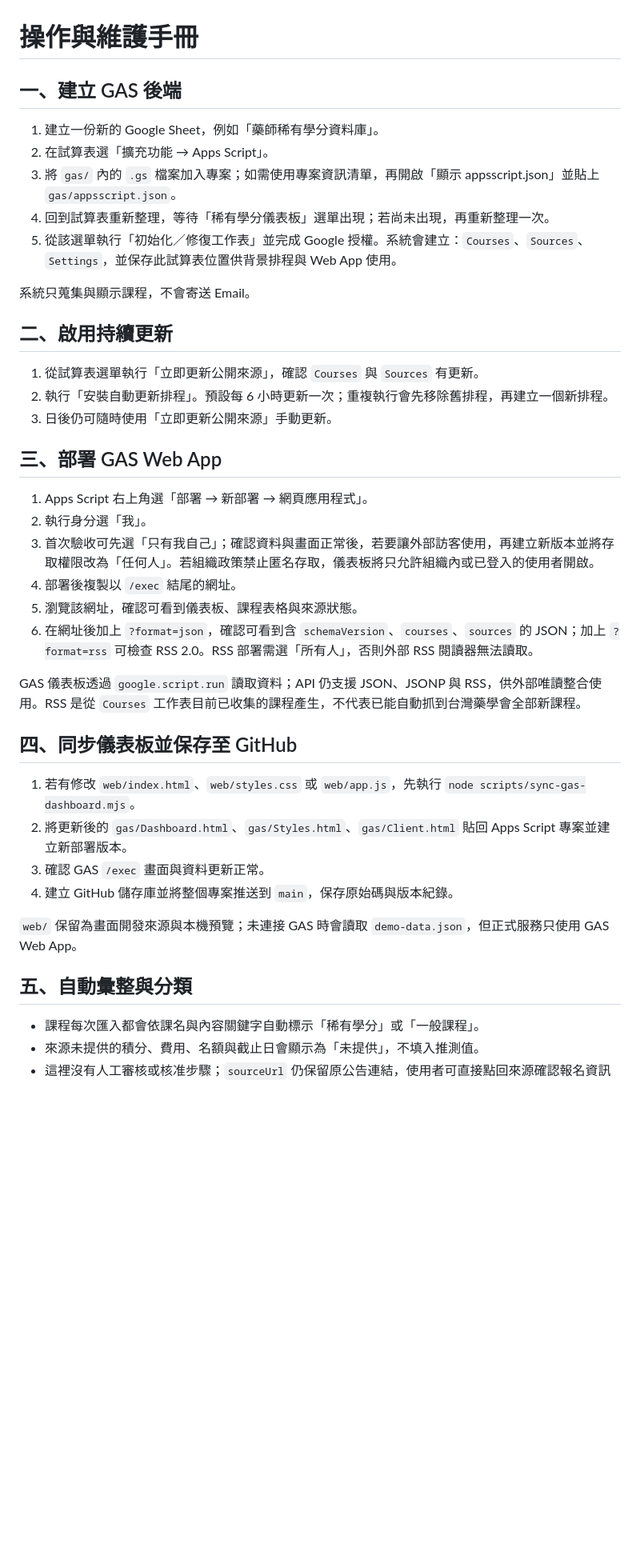
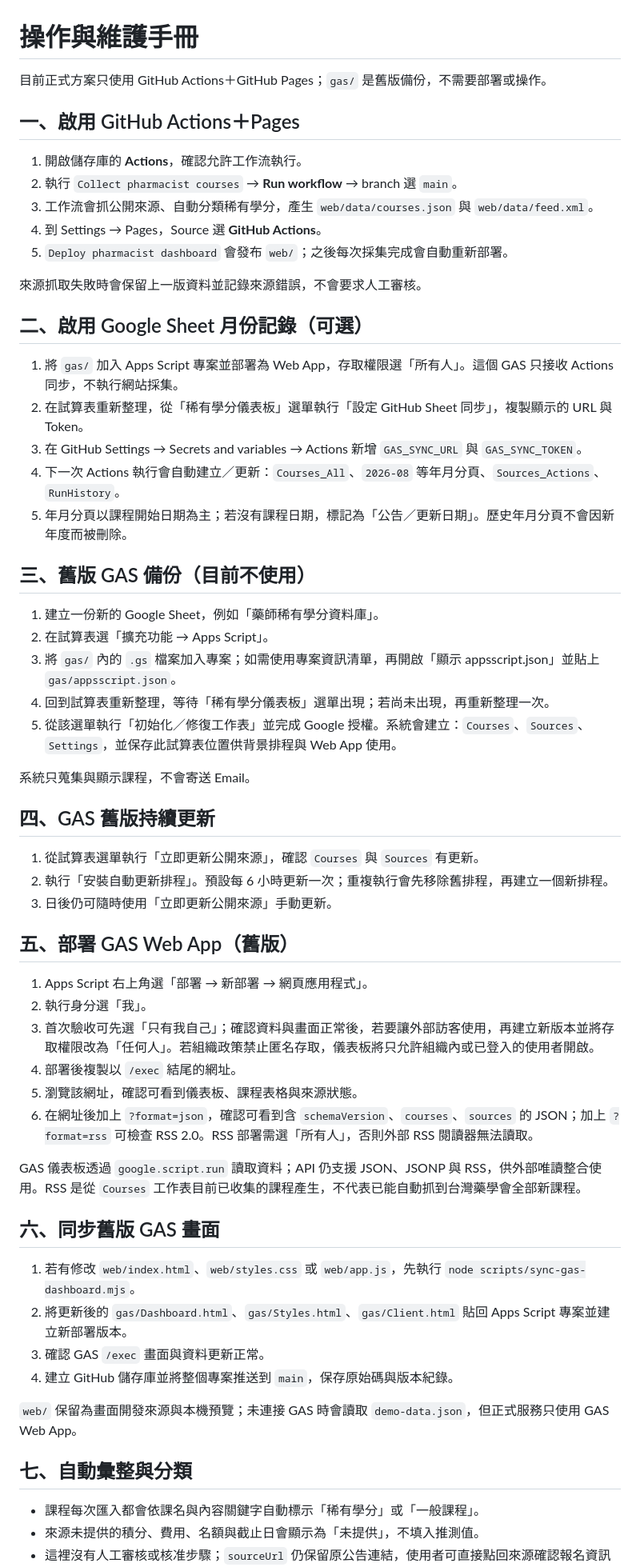
Before and after one commit to LCCtaiwan/pharmacist-dashboard, a Markdown page: docs/OPERATIONS.md, the part around one of its changes. Shown at 80% size. Drawn GitHub-style; blank space fills up the shorter version.

Commit message:
C-011 feat: add monthly Google Sheet sync

```diff
--- a/docs/OPERATIONS.md
+++ b/docs/OPERATIONS.md
@@ -1,6 +1,26 @@
 # 操作與維護手冊
 
-## 一、建立 GAS 後端
+目前正式方案只使用 GitHub Actions＋GitHub Pages；`gas/` 是舊版備份，不需要部署或操作。
+
+## 一、啟用 GitHub Actions＋Pages
+
+1. 開啟儲存庫的 **Actions**，確認允許工作流執行。
+2. 執行 `Collect pharmacist courses` → **Run workflow** → branch 選 `main`。
+3. 工作流會抓公開來源、自動分類稀有學分，產生 `web/data/courses.json` 與 `web/data/feed.xml`。
+4. 到 Settings → Pages，Source 選 **GitHub Actions**。
+5. `Deploy pharmacist dashboard` 會發布 `web/`；之後每次採集完成會自動重新部署。
+
+來源抓取失敗時會保留上一版資料並記錄來源錯誤，不會要求人工審核。
+
+## 二、啟用 Google Sheet 月份記錄（可選）
+
+1. 將 `gas/` 加入 Apps Script 專案並部署為 Web App，存取權限選「所有人」。這個 GAS 只接收 Actions 同步，不執行網站採集。
+2. 在試算表重新整理，從「稀有學分儀表板」選單執行「設定 GitHub Sheet 同步」，複製顯示的 URL 與 Token。
+3. 在 GitHub Settings → Secrets and variables → Actions 新增 `GAS_SYNC_URL` 與 `GAS_SYNC_TOKEN`。
+4. 下一次 Actions 執行會自動建立／更新：`Courses_All`、`2026-08` 等年月分頁、`Sources_Actions`、`RunHistory`。
+5. 年月分頁以課程開始日期為主；若沒有課程日期，標記為「公告／更新日期」。歷史年月分頁不會因新年度而被刪除。
+
+## 三、舊版 GAS 備份（目前不使用）
 
 1. 建立一份新的 Google Sheet，例如「藥師稀有學分資料庫」。
 2. 在試算表選「擴充功能 → Apps Script」。
@@ -10,13 +30,13 @@
 
 系統只蒐集與顯示課程，不會寄送 Email。
 
-## 二、啟用持續更新
+## 四、GAS 舊版持續更新
 
 1. 從試算表選單執行「立即更新公開來源」，確認 `Courses` 與 `Sources` 有更新。
 2. 執行「安裝自動更新排程」。預設每 6 小時更新一次；重複執行會先移除舊排程，再建立一個新排程。
 3. 日後仍可隨時使用「立即更新公開來源」手動更新。
 
-## 三、部署 GAS Web App
+## 五、部署 GAS Web App（舊版）
 
 1. Apps Script 右上角選「部署 → 新部署 → 網頁應用程式」。
 2. 執行身分選「我」。
@@ -27,7 +47,7 @@
 
 GAS 儀表板透過 `google.script.run` 讀取資料；API 仍支援 JSON、JSONP 與 RSS，供外部唯讀整合使用。RSS 是從 `Courses` 工作表目前已收集的課程產生，不代表已能自動抓到台灣藥學會全部新課程。
 
-## 四、同步儀表板並保存至 GitHub
+## 六、同步舊版 GAS 畫面
 
 1. 若有修改 `web/index.html`、`web/styles.css` 或 `web/app.js`，先執行 `node scripts/sync-gas-dashboard.mjs`。
 2. 將更新後的 `gas/Dashboard.html`、`gas/Styles.html`、`gas/Client.html` 貼回 Apps Script 專案並建立新部署版本。
@@ -36,7 +56,7 @@ GAS 儀表板透過 `google.script.run` 讀取資料；API 仍支援 JSON、JSON
 
 `web/` 保留為畫面開發來源與本機預覽；未連接 GAS 時會讀取 `demo-data.json`，但正式服務只使用 GAS Web App。
 
-## 五、自動彙整與分類
+## 七、自動彙整與分類
 
 - 課程每次匯入都會依課名與內容關鍵字自動標示「稀有學分」或「一般課程」。
 - 來源未提供的積分、費用、名額與截止日會顯示為「未提供」，不填入推測值。
```
Also changed, not shown: other parts of docs/OPERATIONS.md (+3 -3 lines).
